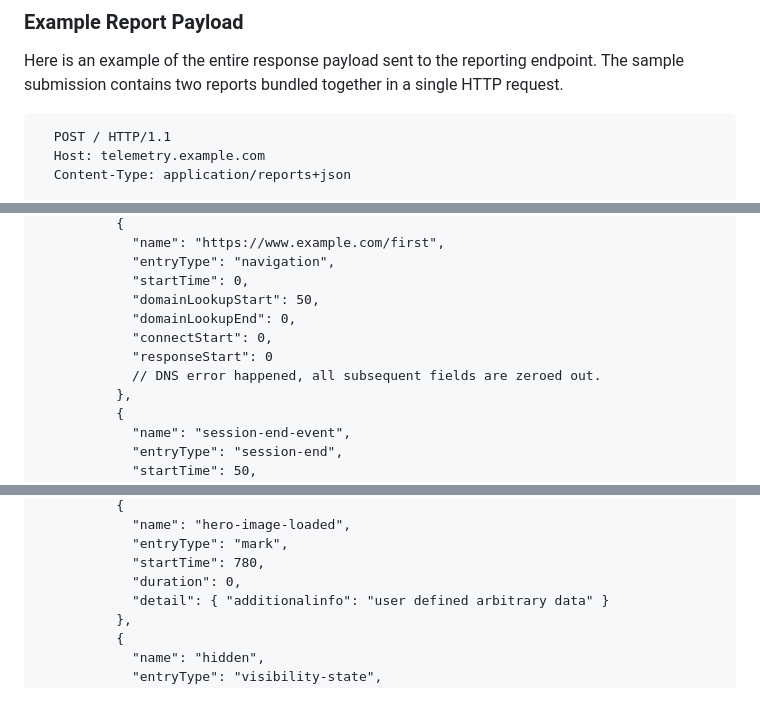
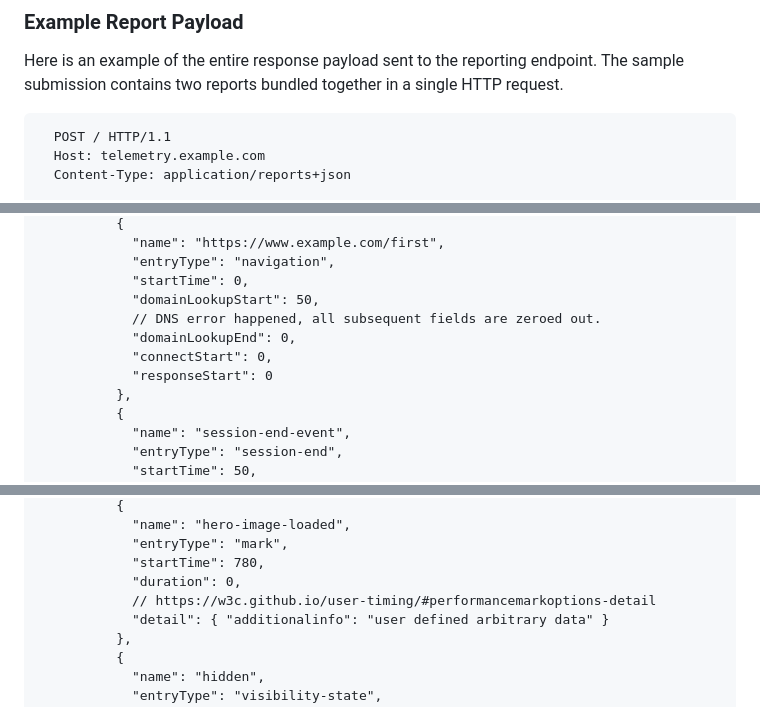
Before and after one commit to explainers-by-googlers/declarative-performance-observer, a Markdown page: README.md, 3 parts joined by grey strips. Drawn GitHub-style.

Commit message:
Update the comment

````diff
--- a/README.md
+++ b/README.md
@@ -121,7 +121,7 @@ Note: CORS preflight requests are not exposed independently in reports, aligning
 
 Here is an example of the entire response payload sent to the reporting endpoint. The sample submission contains two reports bundled together in a single HTTP request.
 
-```http
+```
   POST / HTTP/1.1
   Host: telemetry.example.com
   Content-Type: application/reports+json
@@ -139,10 +139,10 @@ Here is an example of the entire response payload sent to the reporting endpoint
             "entryType": "navigation",
             "startTime": 0,
             "domainLookupStart": 50,
+            // DNS error happened, all subsequent fields are zeroed out.
             "domainLookupEnd": 0,
             "connectStart": 0,
             "responseStart": 0
-            // DNS error happened, all subsequent fields are zeroed out.
           },
           {
             "name": "session-end-event",
@@ -177,6 +177,7 @@ Here is an example of the entire response payload sent to the reporting endpoint
             "entryType": "mark",
             "startTime": 780,
             "duration": 0,
+            // https://w3c.github.io/user-timing/#performancemarkoptions-detail
             "detail": { "additionalinfo": "user defined arbitrary data" }
           },
           {
````
